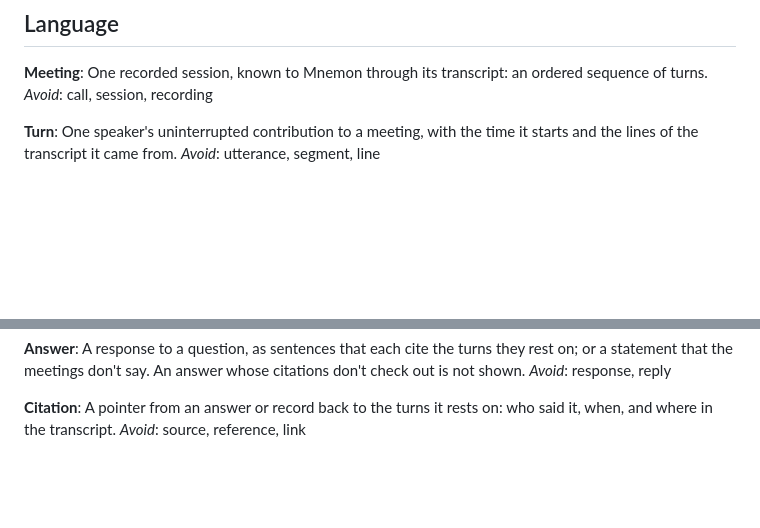
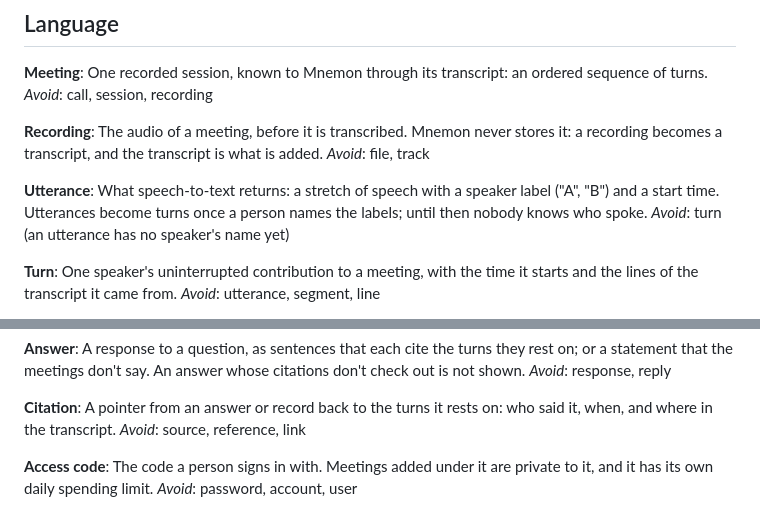
Before and after one commit to austriandev/mnemon, a Markdown page: GLOSSARY.md, 2 parts joined by grey strips. Drawn GitHub-style; blank space fills up the shorter version.

```diff
--- a/GLOSSARY.md
+++ b/GLOSSARY.md
@@ -9,6 +9,17 @@ cites the moment in the transcript it came from.
 One recorded session, known to Mnemon through its transcript: an ordered sequence
 of turns.
 _Avoid_: call, session, recording
+
+**Recording**:
+The audio of a meeting, before it is transcribed. Mnemon never stores it: a recording
+becomes a transcript, and the transcript is what is added.
+_Avoid_: file, track
+
+**Utterance**:
+What speech-to-text returns: a stretch of speech with a speaker label ("A", "B") and
+a start time. Utterances become turns once a person names the labels; until then
+nobody knows who spoke.
+_Avoid_: turn (an utterance has no speaker's name yet)
 
 **Turn**:
 One speaker's uninterrupted contribution to a meeting, with the time it starts and
@@ -40,3 +51,8 @@ _Avoid_: response, reply
 A pointer from an answer or record back to the turns it rests on: who said it, when,
 and where in the transcript.
 _Avoid_: source, reference, link
+
+**Access code**:
+The code a person signs in with. Meetings added under it are private to it, and it has
+its own daily spending limit.
+_Avoid_: password, account, user
```
Also changed, not shown: README.md (+23 -5 lines), docs/screenshots/recording.png (added).
